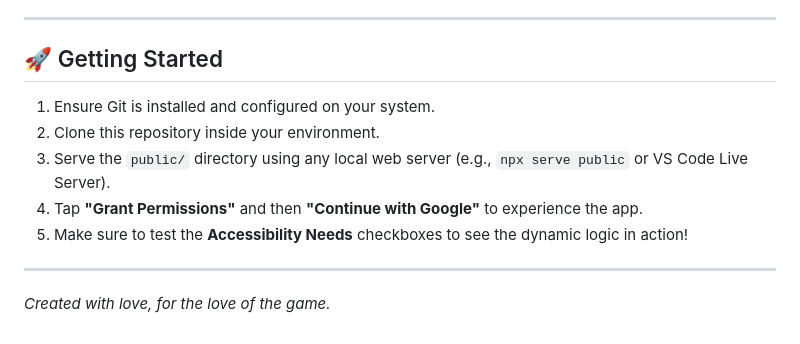
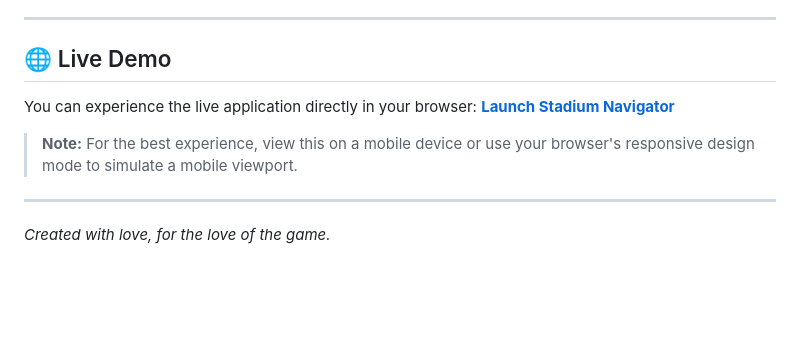
Before and after one commit to shikhar1809/Stadium-Navigator, a Markdown page: README.md, the part around the change. Drawn GitHub-style; blank space fills up the shorter version.

Commit message:
docs: replace getting started section with live public link

```diff
--- a/README.md
+++ b/README.md
@@ -84,13 +84,12 @@ This is the core pillar of our application.
 
 ---
 
-## 🚀 Getting Started
+## 🌐 Live Demo
 
-1. Ensure Git is installed and configured on your system.
-2. Clone this repository inside your environment.
-3. Serve the `public/` directory using any local web server (e.g., `npx serve public` or VS Code Live Server).
-4. Tap **"Grant Permissions"** and then **"Continue with Google"** to experience the app.
-5. Make sure to test the **Accessibility Needs** checkboxes to see the dynamic logic in action!
+You can experience the live application directly in your browser:
+**[Launch Stadium Navigator](https://stadium-navigator-31cda.web.app)**
+
+> **Note:** For the best experience, view this on a mobile device or use your browser's responsive design mode to simulate a mobile viewport.
 
 ---
 *Created with love, for the love of the game.*
```
